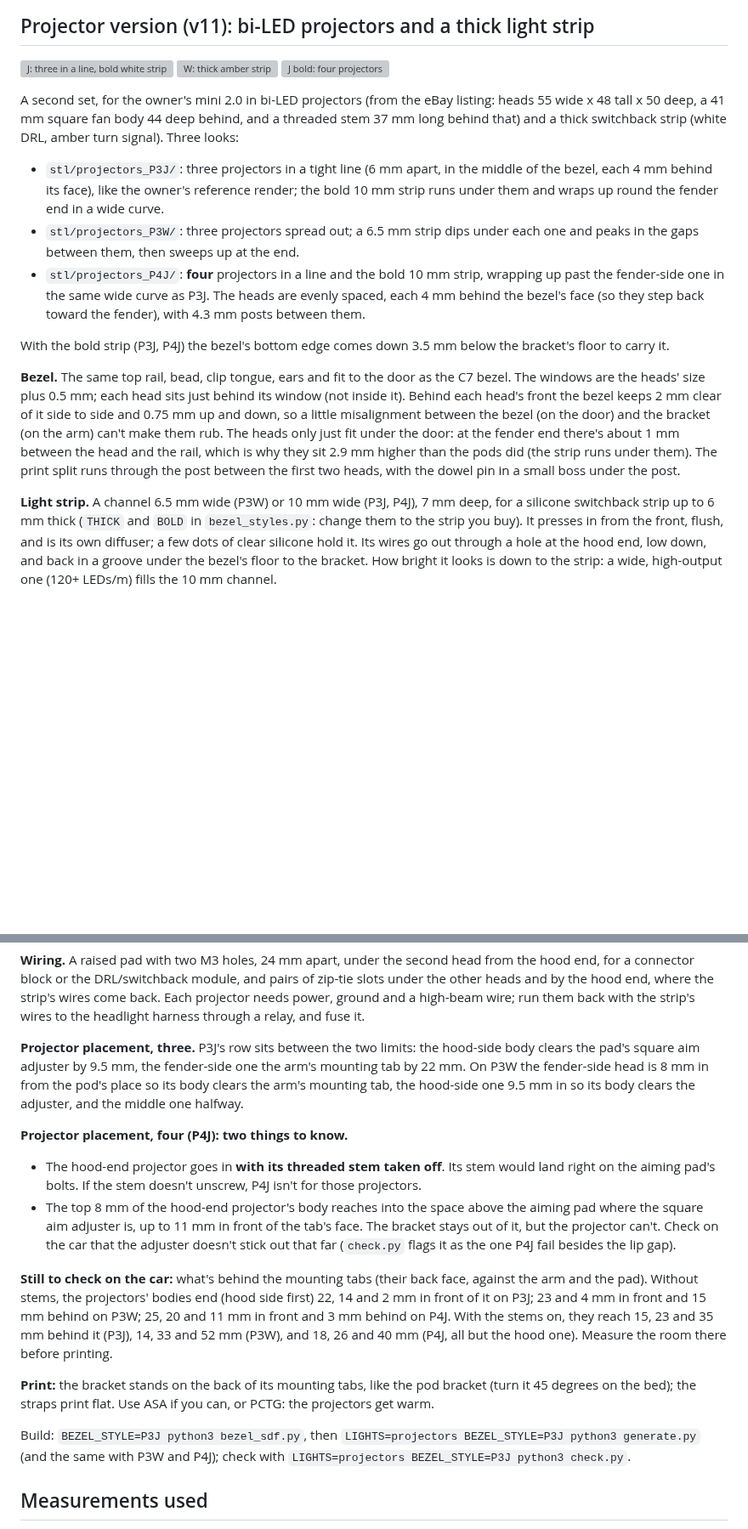
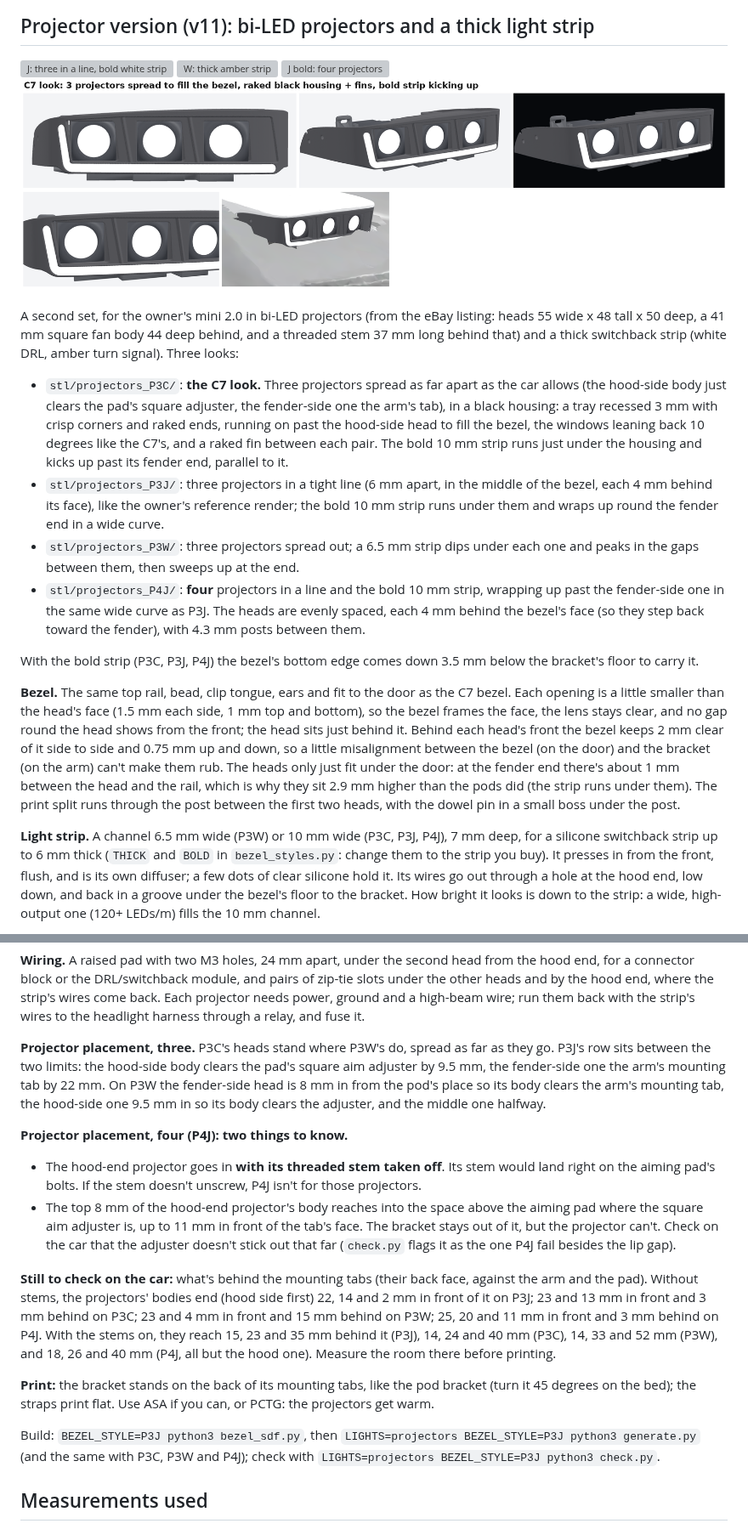
Before and after one commit to qman122/thesetupedit, a Markdown page: c5-shroud/README.md, 2 parts joined by grey strips. Shown at 85% size. GitHub-like rendering; pictures changed too: c5-shroud/preview/bezel_p3c.png (added); blank space fills up the shorter version; grey boxes are pictures that could not be loaded.

```diff
--- a/c5-shroud/README.md
+++ b/c5-shroud/README.md
@@ -65,11 +65,18 @@ a lower bar under each pod) are still there: set `BEZEL_STYLE` and rerun `bezel_
 ![J: three in a line, bold white strip](preview/bezel_p3j.png)
 ![W: thick amber strip](preview/bezel_p3w.png)
 ![J bold: four projectors](preview/bezel_p4j.png)
+![C: the C7 look](preview/bezel_p3c.png)
 
 A second set, for the owner's mini 2.0 in bi-LED projectors (from the eBay listing: heads 55 wide
 x 48 tall x 50 deep, a 41 mm square fan body 44 deep behind, and a threaded stem 37 mm long
 behind that) and a thick switchback strip (white DRL, amber turn signal). Three looks:
 
+- `stl/projectors_P3C/`: **the C7 look.** Three projectors spread as far apart as the car allows
+  (the hood-side body just clears the pad's square adjuster, the fender-side one the arm's tab),
+  in a black housing: a tray recessed 3 mm with crisp corners and raked ends, running on past
+  the hood-side head to fill the bezel, the windows leaning back 10 degrees like the C7's, and a
+  raked fin between each pair. The bold 10 mm strip runs just under the housing and kicks up
+  past its fender end, parallel to it.
 - `stl/projectors_P3J/`: three projectors in a tight line (6 mm apart, in the middle of the
   bezel, each 4 mm behind its face), like the owner's reference render; the bold 10 mm strip runs
   under them and wraps up round the fender end in a wide curve.
@@ -79,19 +86,20 @@ behind that) and a thick switchback strip (white DRL, amber turn signal). Three
   the fender-side one in the same wide curve as P3J. The heads are evenly spaced, each 4 mm
   behind the bezel's face (so they step back toward the fender), with 4.3 mm posts between them.
 
-With the bold strip (P3J, P4J) the bezel's bottom edge comes down 3.5 mm below the bracket's floor
+With the bold strip (P3C, P3J, P4J) the bezel's bottom edge comes down 3.5 mm below the bracket's floor
 to carry it.
 
-**Bezel.** The same top rail, bead, clip tongue, ears and fit to the door as the C7 bezel. The
-windows are the heads' size plus 0.5 mm; each head sits just behind its window (not inside
-it). Behind each head's front the bezel keeps 2 mm clear of it side to side and 0.75 mm up and
+**Bezel.** The same top rail, bead, clip tongue, ears and fit to the door as the C7 bezel. Each
+opening is a little smaller than the head's face (1.5 mm each side, 1 mm top and bottom), so
+the bezel frames the face, the lens stays clear, and no gap round the head shows from the
+front; the head sits just behind it. Behind each head's front the bezel keeps 2 mm clear of it side to side and 0.75 mm up and
 down, so a little misalignment between the bezel (on the door) and the bracket (on the arm)
 can't make them rub. The heads only just fit under the door: at the fender end there's about
 1 mm between the head and the rail, which is why they sit 2.9 mm higher than the pods did (the
 strip runs under them). The print split runs through the post between the first two heads,
 with the dowel pin in a small boss under the post.
 
-**Light strip.** A channel 6.5 mm wide (P3W) or 10 mm wide (P3J, P4J), 7 mm deep, for a silicone
+**Light strip.** A channel 6.5 mm wide (P3W) or 10 mm wide (P3C, P3J, P4J), 7 mm deep, for a silicone
 switchback strip up to 6 mm thick (`THICK` and `BOLD` in `bezel_styles.py`: change them to the
 strip you buy). It presses in from the front, flush, and is its own diffuser; a few dots of
 clear silicone hold it. Its wires go out through a hole at the hood end, low down, and back in
@@ -114,7 +122,8 @@ heads and by the hood end, where the strip's wires come back. Each projector nee
 ground and a high-beam wire; run them back with the strip's wires to the headlight harness
 through a relay, and fuse it.
 
-**Projector placement, three.** P3J's row sits between the two limits: the hood-side body clears
+**Projector placement, three.** P3C's heads stand where P3W's do, spread as far as they go.
+P3J's row sits between the two limits: the hood-side body clears
 the pad's square aim adjuster by 9.5 mm, the fender-side one the arm's mounting tab by 22 mm. On
 P3W the fender-side head is 8 mm in from the pod's place so its body clears the arm's mounting
 tab, the hood-side one 9.5 mm in so its body clears the adjuster, and the middle one halfway.
@@ -129,16 +138,17 @@ tab, the hood-side one 9.5 mm in so its body clears the adjuster, and the middle
 
 **Still to check on the car:** what's behind the mounting tabs (their back face, against the arm
 and the pad). Without stems, the projectors' bodies end (hood side first) 22, 14 and 2 mm in front
-of it on P3J; 23 and 4 mm in front and 15 mm behind on P3W; 25, 20 and 11 mm in front and 3 mm
-behind on P4J. With the stems on, they reach 15, 23 and 35 mm behind it (P3J), 14, 33 and 52 mm
-(P3W), and 18, 26 and 40 mm (P4J, all but the hood one). Measure the room there before printing.
+of it on P3J; 23 and 13 mm in front and 3 mm behind on P3C; 23 and 4 mm in front and 15 mm
+behind on P3W; 25, 20 and 11 mm in front and 3 mm behind on P4J. With the stems on, they reach
+15, 23 and 35 mm behind it (P3J), 14, 24 and 40 mm (P3C), 14, 33 and 52 mm (P3W), and 18, 26
+and 40 mm (P4J, all but the hood one). Measure the room there before printing.
 
 **Print:** the bracket stands on the back of its mounting tabs, like the pod bracket (turn it
 45 degrees on the bed); the straps print flat. Use ASA if you can, or PCTG: the projectors get
 warm.
 
 Build: `BEZEL_STYLE=P3J python3 bezel_sdf.py`, then `LIGHTS=projectors BEZEL_STYLE=P3J python3
-generate.py` (and the same with P3W and P4J); check with `LIGHTS=projectors BEZEL_STYLE=P3J
+generate.py` (and the same with P3C, P3W and P4J); check with `LIGHTS=projectors BEZEL_STYLE=P3J
 python3 check.py`.
 
 ## Measurements used
```
Also changed, not shown: 2 other files.
